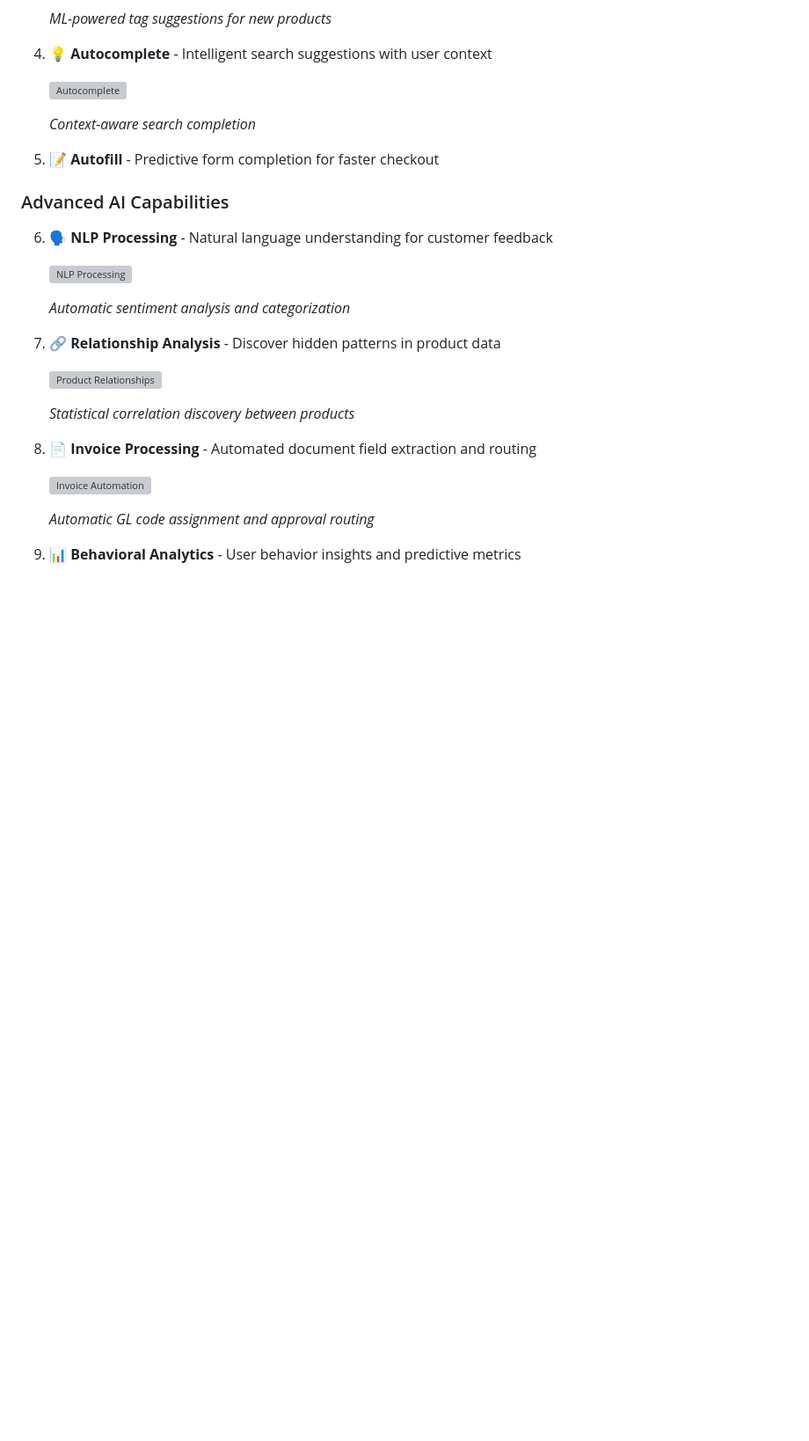
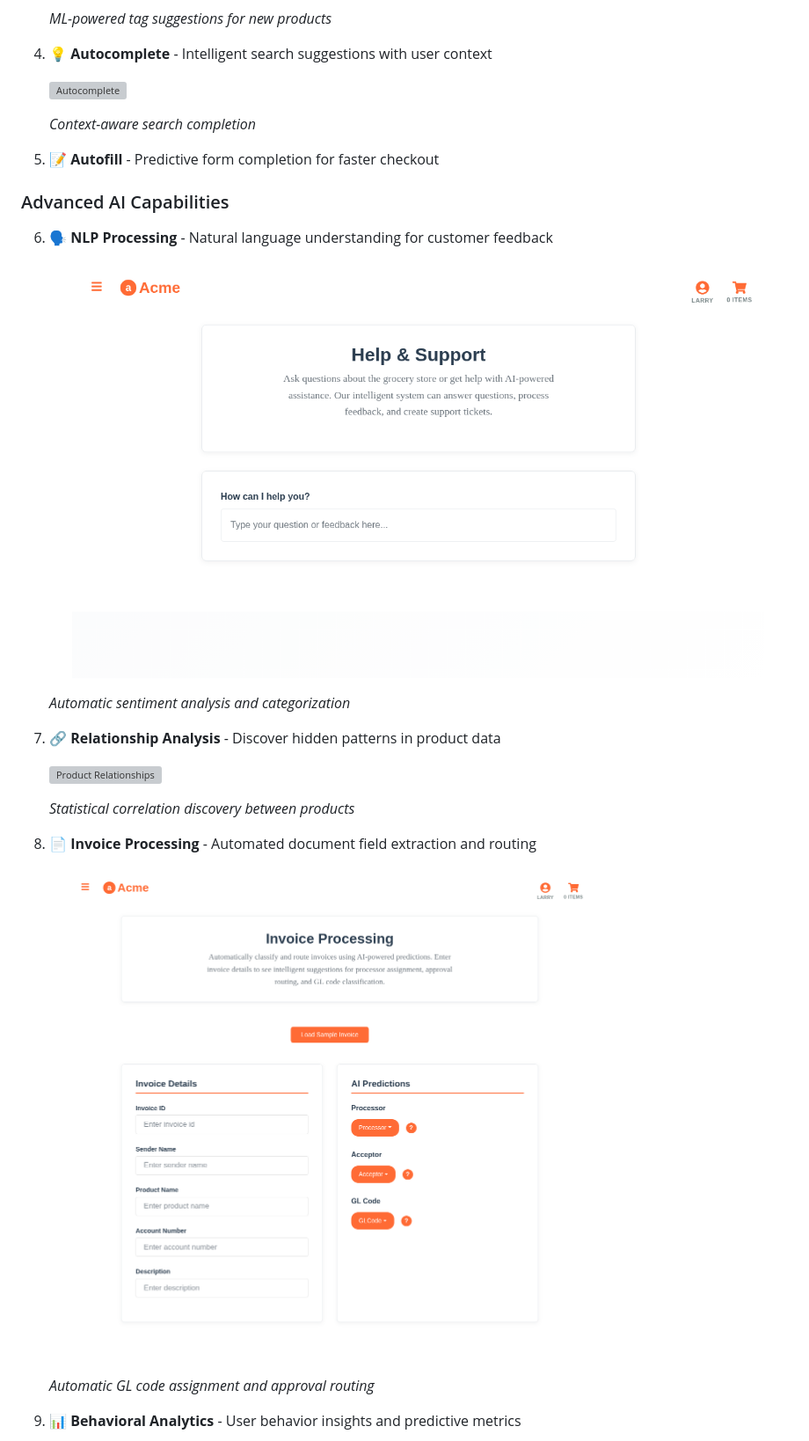
Before and after one commit to AitoDotAI/aito-demo, a Markdown page: README.md, the part around one of its changes. Shown at 88% size. Drawn GitHub-style; blank space fills up the shorter version; grey boxes are pictures that could not be loaded.

```diff
--- a/README.md
+++ b/README.md
@@ -84,7 +84,7 @@ REACT_APP_AITO_API_KEY=your-api-key-here
 
 6. **🗣️ NLP Processing** - Natural language understanding for customer feedback
 
-   ![NLP Processing](docs/screenshots/features/nlp-processing-result.svg)
+   ![NLP Processing](docs/screenshots/features/nlp-processing.png)
 
    *Automatic sentiment analysis and categorization*
 
@@ -96,7 +96,7 @@ REACT_APP_AITO_API_KEY=your-api-key-here
 
 8. **📄 Invoice Processing** - Automated document field extraction and routing
 
-   ![Invoice Automation](docs/screenshots/features/invoice-processing-detail.svg)
+   ![Invoice Automation](docs/screenshots/features/invoice-automation.png)
 
    *Automatic GL code assignment and approval routing*
 
```
Also changed, not shown: other parts of README.md (+4 -4 lines), docs/blog-post.md (+3 -3 lines), docs/tutorials/getting-started.md (+5 -5 lines).
